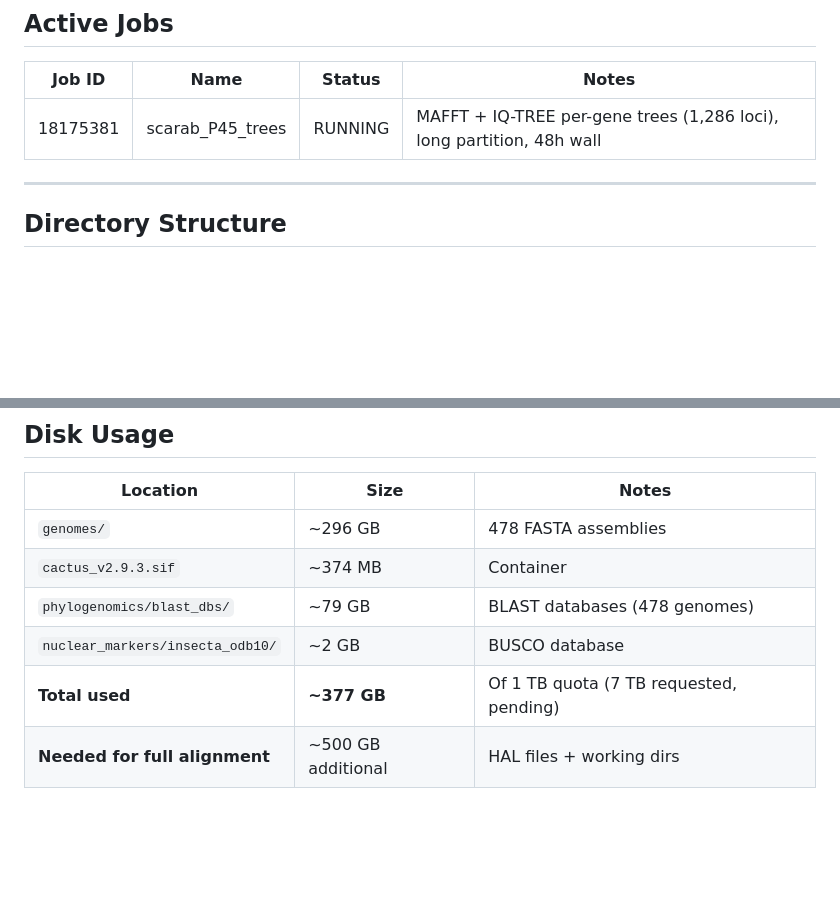
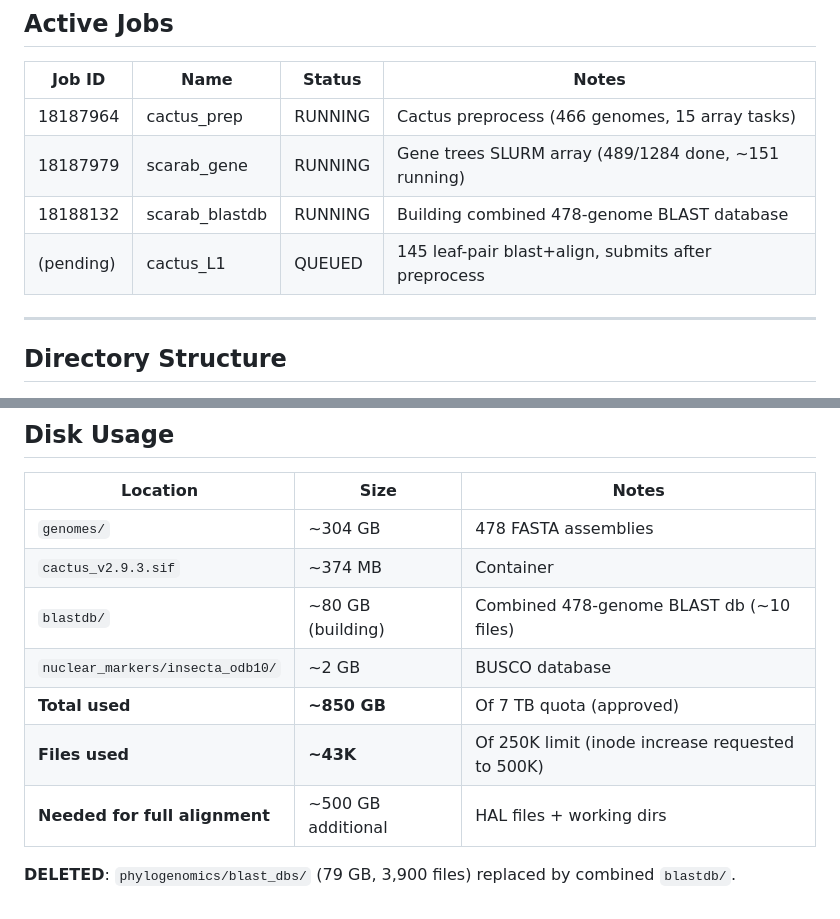
Before and after one commit to coleoguy/SCARAB, a Markdown page: grace_filesystem_map.md, 2 parts joined by grey strips. Rendered like a GitHub page; blank space fills up the shorter version.

```diff
--- a/grace_filesystem_map.md
+++ b/grace_filesystem_map.md
@@ -9,7 +9,10 @@
 ## Active Jobs
 | Job ID | Name | Status | Notes |
 |--------|------|--------|-------|
-| 18175381 | scarab_P45_trees | RUNNING | MAFFT + IQ-TREE per-gene trees (1,286 loci), long partition, 48h wall |
+| 18187964 | cactus_prep | RUNNING | Cactus preprocess (466 genomes, 15 array tasks) |
+| 18187979 | scarab_gene | RUNNING | Gene trees SLURM array (489/1284 done, ~151 running) |
+| 18188132 | scarab_blastdb | RUNNING | Building combined 478-genome BLAST database |
+| (pending) | cactus_L1 | QUEUED | 145 leaf-pair blast+align, submits after preprocess |
 
 ---
 
@@ -144,9 +147,12 @@ module load GCC/12.2.0 FastTree/2.1.11                           # FastTree
 
 | Location | Size | Notes |
 |----------|------|-------|
-| `genomes/` | ~296 GB | 478 FASTA assemblies |
+| `genomes/` | ~304 GB | 478 FASTA assemblies |
 | `cactus_v2.9.3.sif` | ~374 MB | Container |
-| `phylogenomics/blast_dbs/` | ~79 GB | BLAST databases (478 genomes) |
+| `blastdb/` | ~80 GB (building) | Combined 478-genome BLAST db (~10 files) |
 | `nuclear_markers/insecta_odb10/` | ~2 GB | BUSCO database |
-| **Total used** | **~377 GB** | Of 1 TB quota (7 TB requested, pending) |
+| **Total used** | **~850 GB** | Of 7 TB quota (approved) |
+| **Files used** | **~43K** | Of 250K limit (inode increase requested to 500K) |
 | **Needed for full alignment** | ~500 GB additional | HAL files + working dirs |
+
+**DELETED**: `phylogenomics/blast_dbs/` (79 GB, 3,900 files) replaced by combined `blastdb/`.
```
Also changed, not shown: other parts of grace_filesystem_map.md (+1 -1 lines), FILE_MAP.md (+11 -11 lines), context.md (+20 -16 lines).
